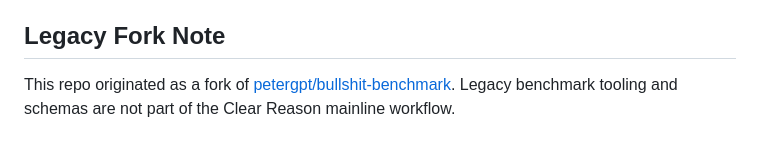
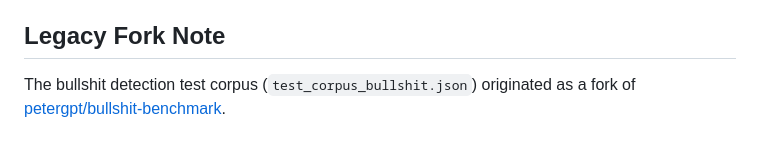
Before and after one commit to aporeticaxis/clear_reason, a Markdown page: README.md, the part around the change. GitHub-like rendering.

Commit message:
Fix legacy fork note: only the BS corpus is forked, not the repo
Co-Authored-By: Claude Opus 4.6 <noreply@anthropic.com>

```diff
--- a/README.md
+++ b/README.md
@@ -139,4 +139,4 @@ index.html
 
 ## Legacy Fork Note
 
-This repo originated as a fork of [petergpt/bullshit-benchmark](https://github.com/petergpt/bullshit-benchmark). Legacy benchmark tooling and schemas are not part of the Clear Reason mainline workflow.
+The bullshit detection test corpus (`test_corpus_bullshit.json`) originated as a fork of [petergpt/bullshit-benchmark](https://github.com/petergpt/bullshit-benchmark).
```
